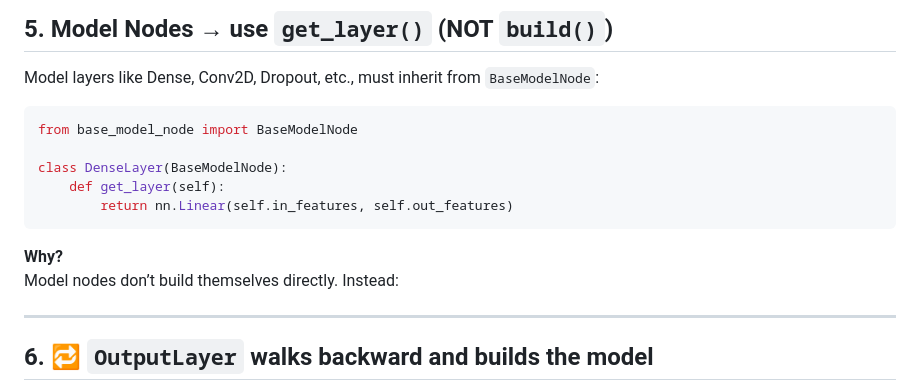
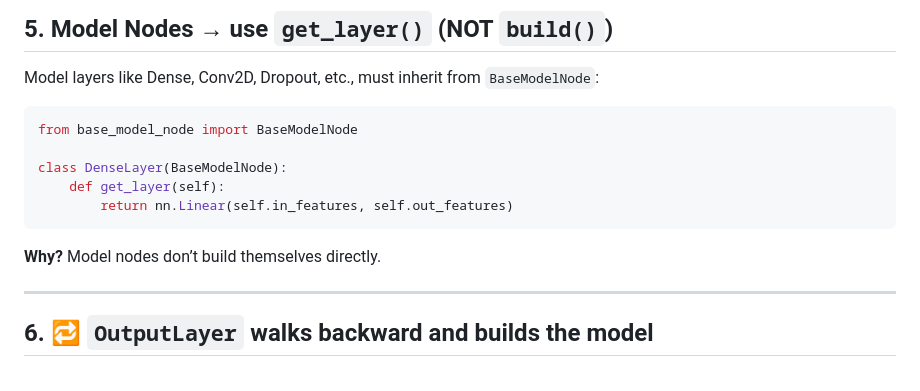
Before and after one commit to gl0p/tanalio, a Markdown page: README.md, the part around the change. Drawn GitHub-style.

````diff
--- a/README.md
+++ b/README.md
@@ -110,8 +110,7 @@ class DenseLayer(BaseModelNode):
         return nn.Linear(self.in_features, self.out_features)
 ```
 
-**Why?**
-Model nodes don’t build themselves directly. Instead:
+**Why?**  Model nodes don’t build themselves directly.
 
 ---
 
````
